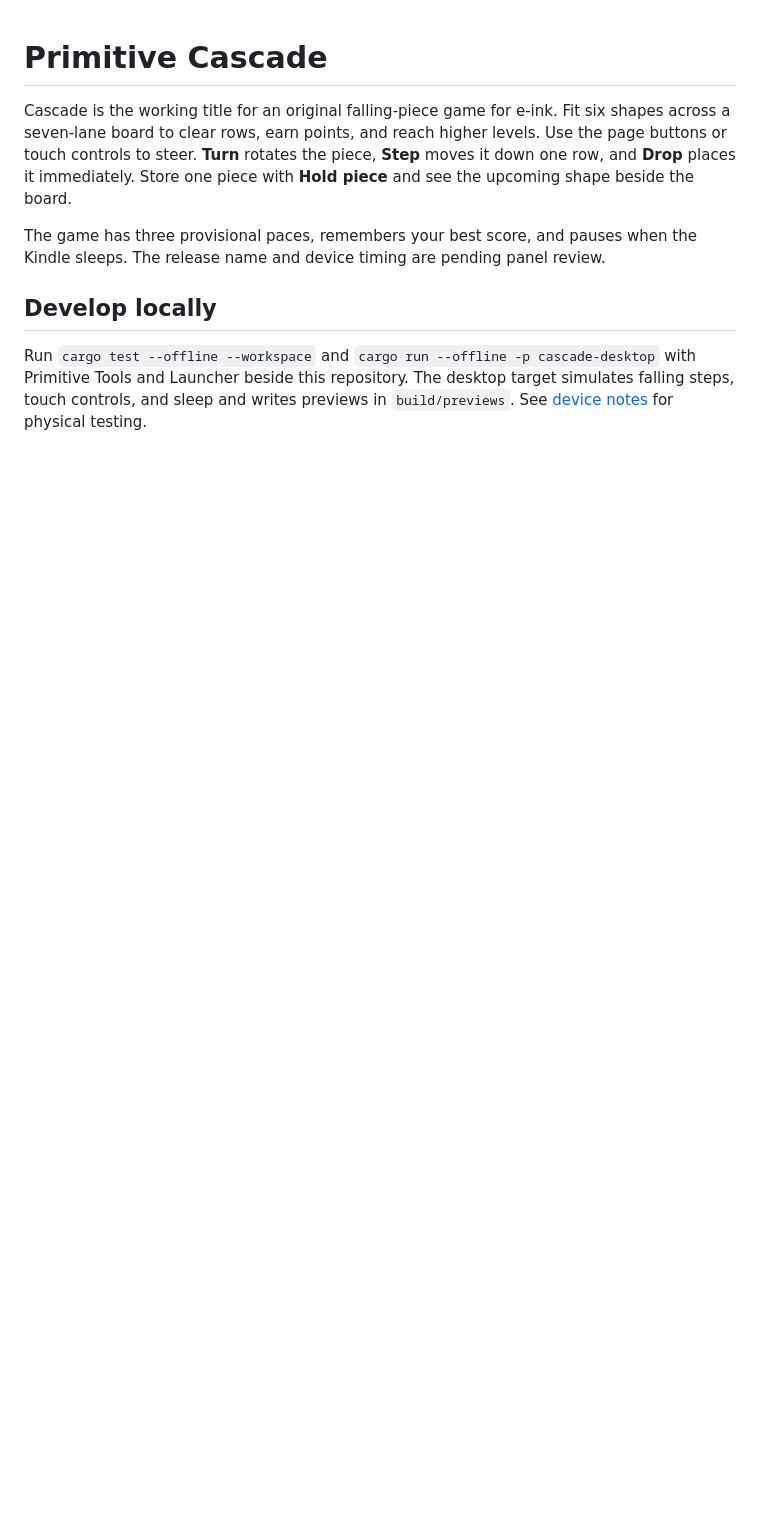
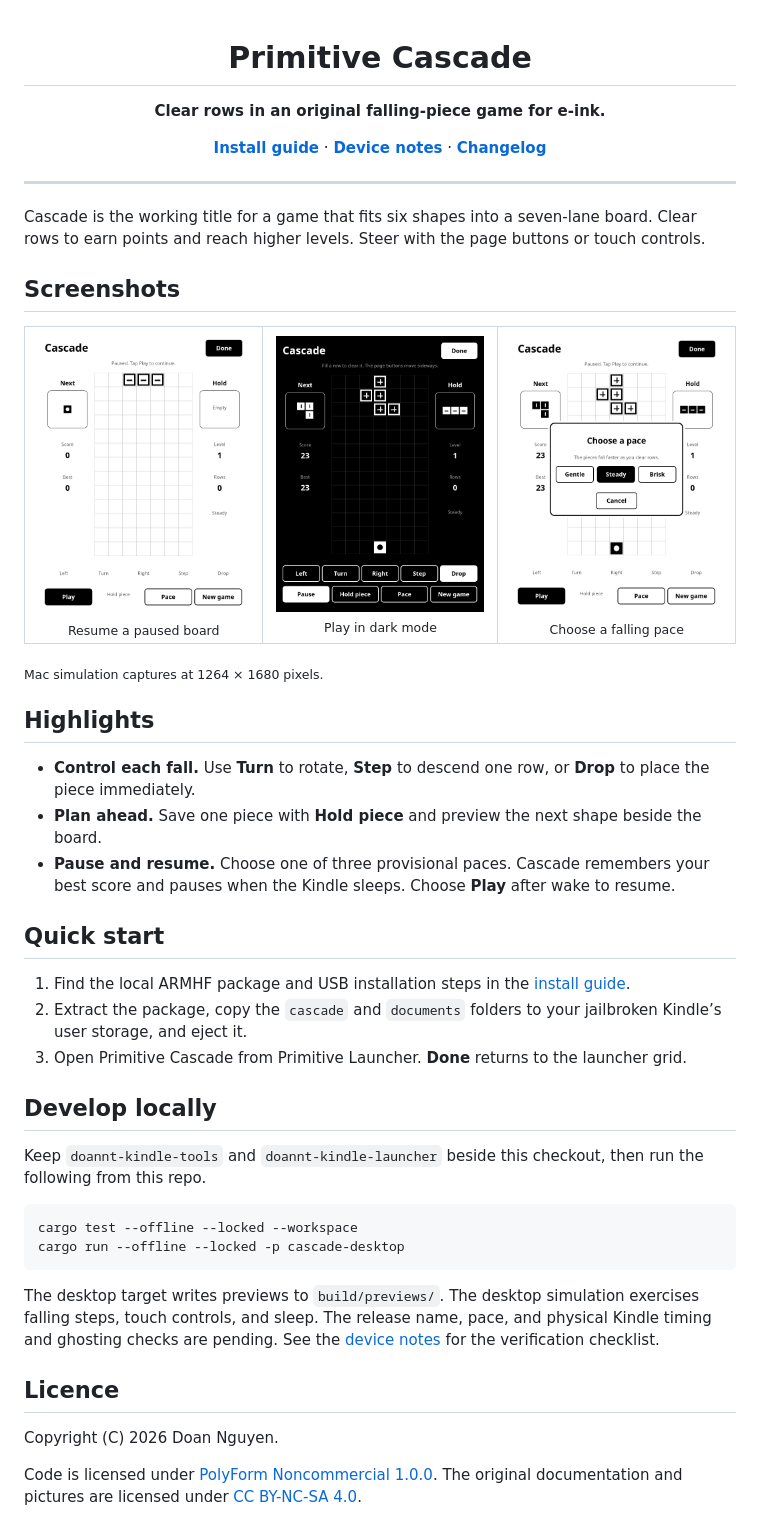
Before and after one commit to DoanNguyenTrong/kindle-primitive-cascade, a Markdown page: README.md, the part around one of its changes. Drawn GitHub-style; pictures changed too: docs/images/cascade-dark.png (added), docs/images/cascade-pace.png (added), docs/images/cascade-paused.png (added); blank space fills up the shorter version.

Commit message:
Add screenshots and licensing to the app README
Co-Authored-By: Codex <noreply@openai.com>

````diff
--- a/README.md
+++ b/README.md
@@ -1,15 +3,52 @@
 # Primitive Cascade
 
-Cascade is the working title for an original falling-piece game for e-ink. Fit six shapes across a seven-lane board to
-clear rows, earn points, and reach higher levels. Use the page buttons or touch controls to steer. **Turn** rotates the
-piece, **Step** moves it down one row, and **Drop** places it immediately. Store one piece with **Hold piece** and see the
-upcoming shape beside the board.
+**Clear rows in an original falling-piece game for e-ink.**
 
-The game has three provisional paces, remembers your best score, and pauses when the Kindle sleeps. The release name
-and device timing are pending panel review.
+[**Install guide**](INSTALL.md) · [**Device notes**](docs/device-notes.md) · [**Changelog**](CHANGELOG.md)
+
+</div>
+
+---
+
+Cascade is the working title for a game that fits six shapes into a seven-lane board. Clear rows to earn points and reach higher levels. Steer with the page buttons or touch controls.
+
+## Screenshots
+
+<table>
+<tr>
+<td align="center"><img src="docs/images/cascade-paused.png" width="260" alt="Paused falling-piece board with a Play button"><br><sub>Resume a paused board</sub></td>
+<td align="center"><img src="docs/images/cascade-dark.png" width="260" alt="Running Cascade board and touch controls in dark mode"><br><sub>Play in dark mode</sub></td>
+<td align="center"><img src="docs/images/cascade-pace.png" width="260" alt="Pace sheet listing Gentle, Steady, and Brisk"><br><sub>Choose a falling pace</sub></td>
+</tr>
+</table>
+
+<sub>Mac simulation captures at 1264 × 1680 pixels.</sub>
+
+## Highlights
+
+- **Control each fall.** Use **Turn** to rotate, **Step** to descend one row, or **Drop** to place the piece immediately.
+- **Plan ahead.** Save one piece with **Hold piece** and preview the next shape beside the board.
+- **Pause and resume.** Choose one of three provisional paces. Cascade remembers your best score and pauses when the Kindle sleeps. Choose **Play** after wake to resume.
+
+## Quick start
+
+1. Find the local ARMHF package and USB installation steps in the [install guide](INSTALL.md).
+2. Extract the package, copy the `cascade` and `documents` folders to your jailbroken Kindle’s user storage, and eject it.
+3. Open Primitive Cascade from Primitive Launcher. **Done** returns to the launcher grid.
 
 ## Develop locally
 
-Run `cargo test --offline --workspace` and `cargo run --offline -p cascade-desktop` with Primitive Tools and Launcher
-beside this repository. The desktop target simulates falling steps, touch controls, and sleep and writes previews in
-`build/previews`. See [device notes](docs/device-notes.md) for physical testing.
+Keep `doannt-kindle-tools` and `doannt-kindle-launcher` beside this checkout, then run the following from this repo.
+
+```sh
+cargo test --offline --locked --workspace
+cargo run --offline --locked -p cascade-desktop
+```
+
+The desktop target writes previews to `build/previews/`. The desktop simulation exercises falling steps, touch controls, and sleep. The release name, pace, and physical Kindle timing and ghosting checks are pending. See the [device notes](docs/device-notes.md) for the verification checklist.
+
+## Licence
+
+Copyright (C) 2026 Doan Nguyen.
+
+Code is licensed under [PolyForm Noncommercial 1.0.0](LICENSE). The original documentation and pictures are licensed under [CC BY-NC-SA 4.0](LICENSE-DOCS).
````
Also changed, not shown: other parts of README.md (+2 -0 lines).
